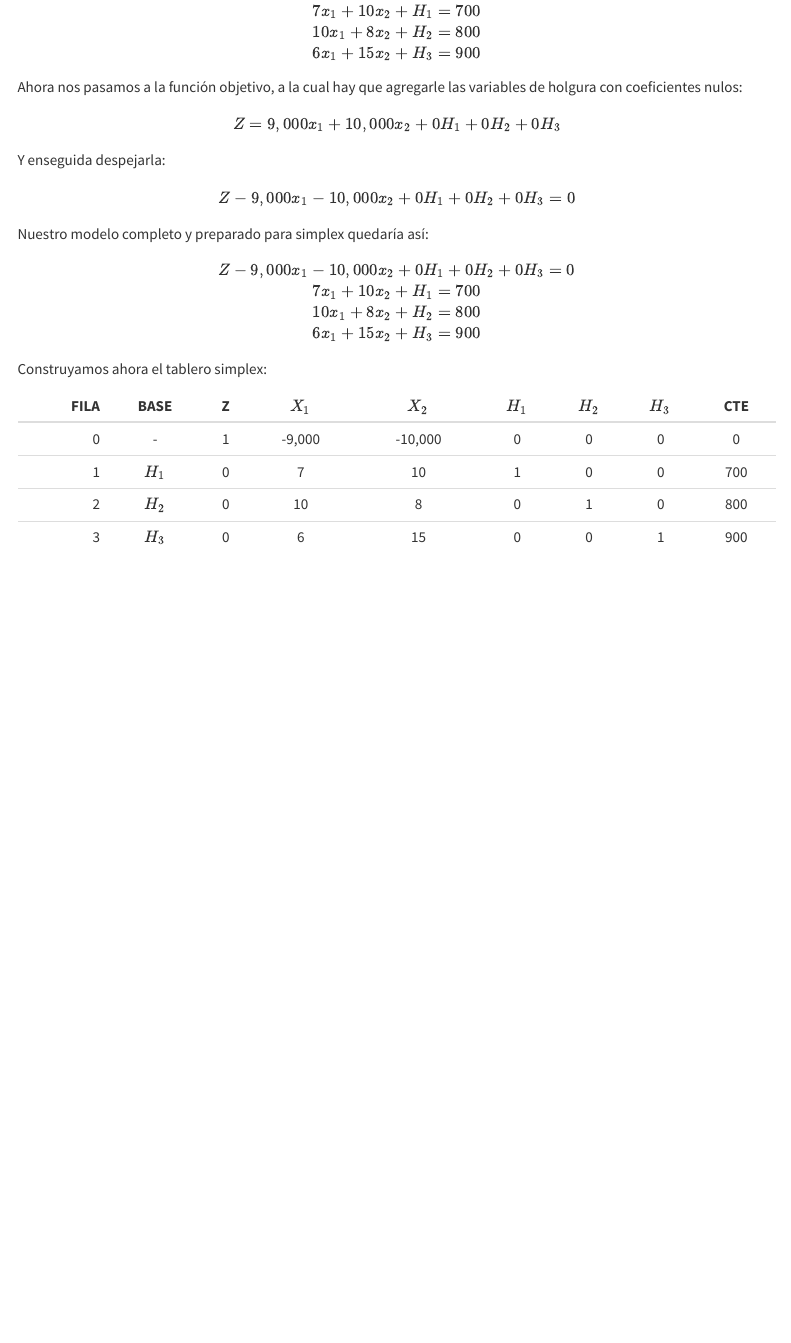
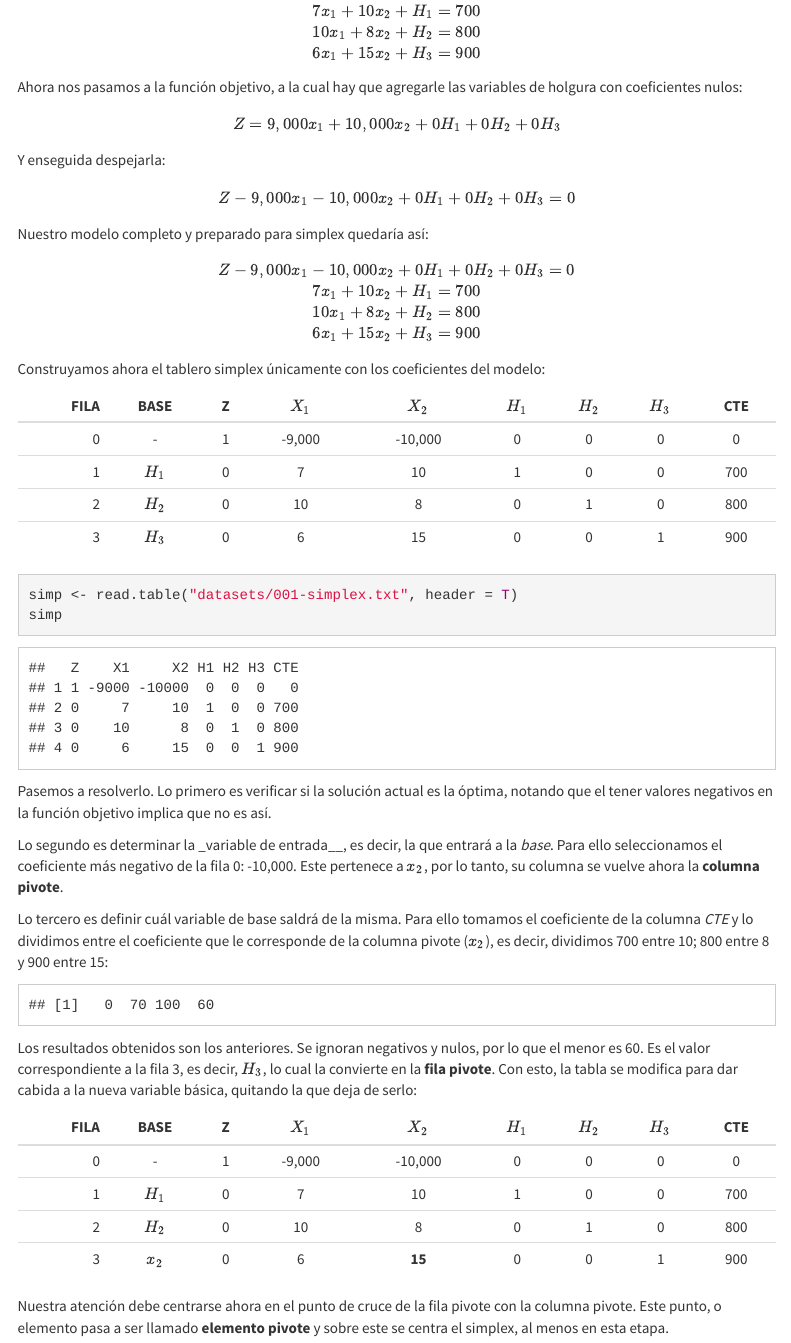
Before and after one commit to LuisEMendoza/OPT1-UVM, an R Markdown document (U3.Rmd): the page in a window 1100 px wide, from 16240 px down. Rendered offline with R 4.5, knitr and Pandoc, with nearby package versions; menus at the side of the page are left out.

Commit message:
Simplex agregado

````diff
--- a/U3.Rmd
+++ b/U3.Rmd
@@ -310,7 +310,7 @@ Z-9,000x_1-10,000x_2+0H_1+0H_2+0H_3=0\\
 6x_1+15x_2+H_3=900
 $$
 
-Construyamos ahora el tablero simplex:
+Construyamos ahora el tablero simplex únicamente con los coeficientes del modelo:
 
 FILA|BASE|Z|$X_1$|$X_2$|$H_1$|$H_2$|$H_3$|CTE
 |---:|:---:|:---:|:---:|:---:|:---:|:---:|:---:|:---:
@@ -318,3 +318,31 @@ FILA|BASE|Z|$X_1$|$X_2$|$H_1$|$H_2$|$H_3$|CTE
 1|$H_1$|0|7|10|1|0|0|700
 2|$H_2$|0|10|8|0|1|0|800
 3|$H_3$|0|6|15|0|0|1|900
+
+```{r}
+simp <- read.table("datasets/001-simplex.txt", header = T)
+simp
+```
+
+
+Pasemos a resolverlo. Lo primero es verificar si la solución actual es la óptima, notando que el tener valores negativos en la función objetivo implica que no es así.
+
+Lo segundo es determinar la _variable de entrada__, es decir, la que entrará a la _base_. Para ello seleccionamos el coeficiente más negativo de la fila 0: -10,000. Este pertenece a $x_2$, por lo tanto, su columna se vuelve ahora la __columna pivote__.
+
+Lo tercero es definir cuál variable de base saldrá de la misma. Para ello tomamos el coeficiente de la columna _CTE_ y lo dividimos entre el coeficiente que le corresponde de la columna pivote ($x_2$), es decir, dividimos 700 entre 10; 800 entre 8 y 900 entre 15:
+
+```{r echo=FALSE}
+b <- simp$CTE/simp$X2
+b
+```
+
+Los resultados obtenidos son los anteriores. Se ignoran negativos y nulos, por lo que el menor es 60. Es el valor correspondiente a la fila 3, es decir, $H_3$, lo cual la convierte en la __fila pivote__. Con esto, la tabla se modifica para dar cabida a la nueva variable básica, quitando la que deja de serlo:
+
+FILA|BASE|Z|$X_1$|$X_2$|$H_1$|$H_2$|$H_3$|CTE
+|---:|:---:|:---:|:---:|:---:|:---:|:---:|:---:|:---:
+0|-|1|-9,000|-10,000|0|0|0|0
+1|$H_1$|0|7|10|1|0|0|700
+2|$H_2$|0|10|8|0|1|0|800
+3|$x_2$|0|6|__15__|0|0|1|900
+
+Nuestra atención debe centrarse ahora en el punto de cruce de la fila pivote con la columna pivote. Este punto, o elemento pasa a ser llamado __elemento pivote__ y sobre este se centra el simplex, al menos en esta etapa.
--- /dev/null
+++ b/datasets/001-simplex.txt
@@ -0,0 +1,5 @@
+Z X1  X2  H1  H2  H3  CTE
+1 -9000 -10000  0 0 0 0
+0 7 10  1 0 0 700
+0 10  8 0 1 0 800
+0 6 15  0 0 1 900
````
Also changed, not shown: docs/datasets/001-simplex.txt (added), images/037-metgraf.png, 4 other files.
